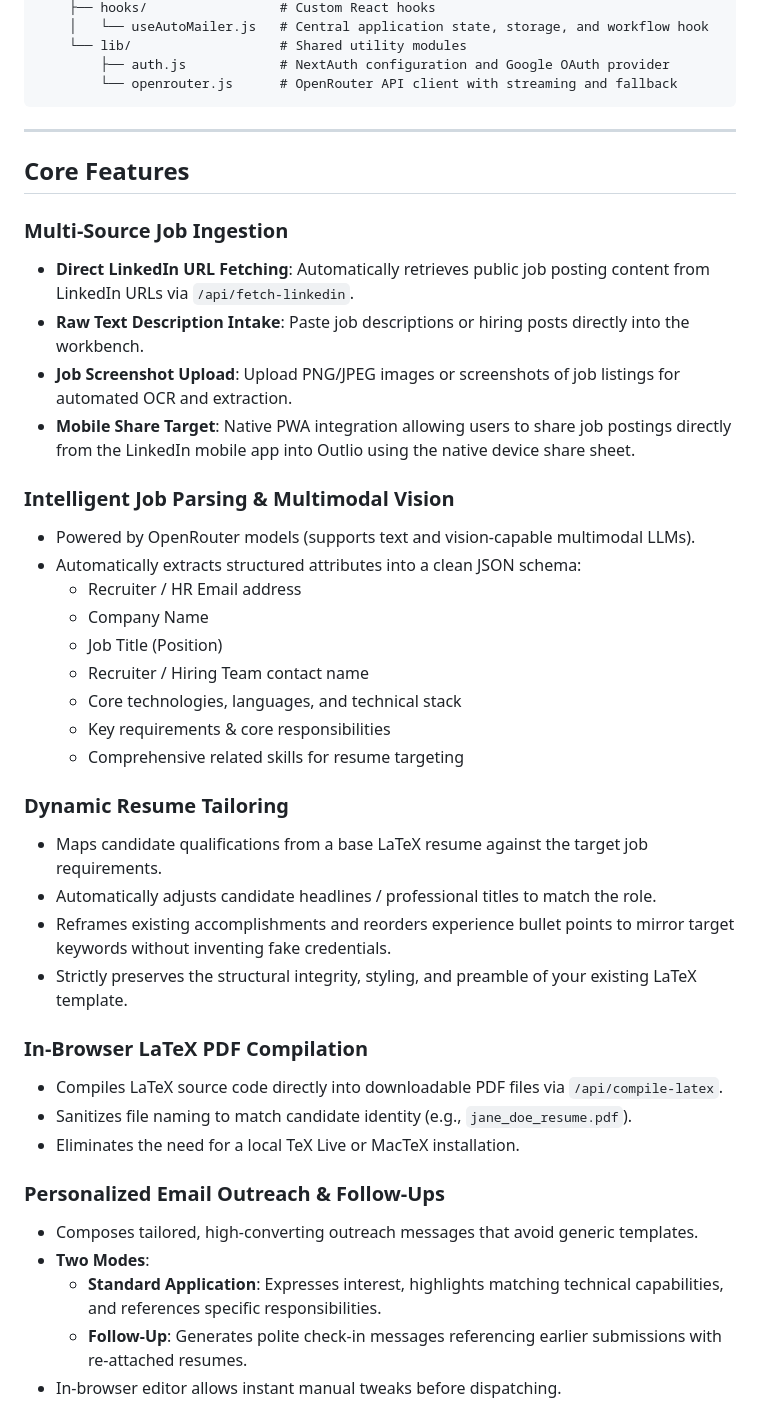
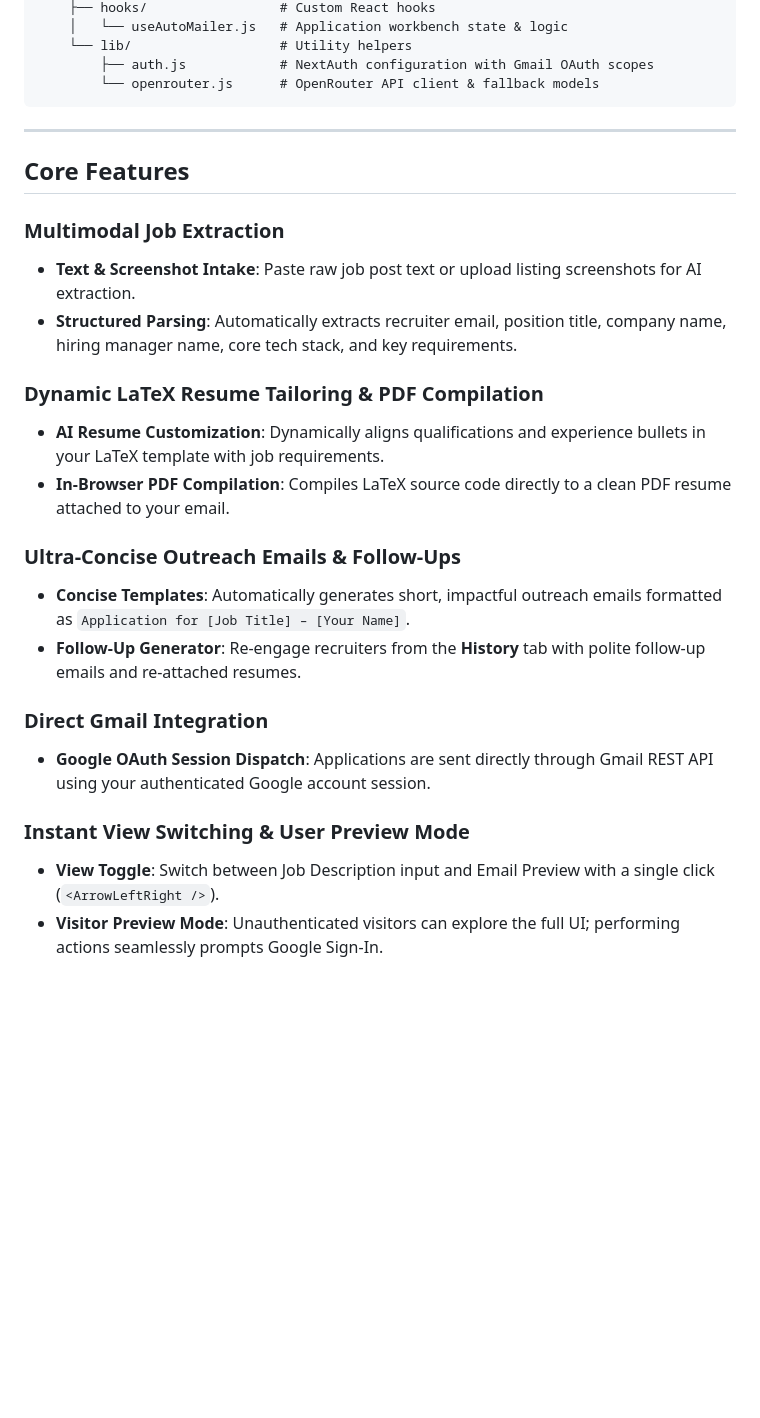
Before and after one commit to guesswhozayn/outlio, a Markdown page: README.md, the part around one of its changes. Drawn GitHub-style; blank space fills up the shorter version.

````diff
--- a/README.md
+++ b/README.md
@@ -77,46 +73,30 @@ outlio/
     ├── hooks/                 # Custom React hooks
-    │   └── useAutoMailer.js   # Central application state, storage, and workflow hook
-    └── lib/                   # Shared utility modules
-        ├── auth.js            # NextAuth configuration and Google OAuth provider
-        └── openrouter.js      # OpenRouter API client with streaming and fallback
+    │   └── useAutoMailer.js   # Application workbench state & logic
+    └── lib/                   # Utility helpers
+        ├── auth.js            # NextAuth configuration with Gmail OAuth scopes
+        └── openrouter.js      # OpenRouter API client & fallback models
 ```
 
 ---
 
 ## Core Features
 
-### Multi-Source Job Ingestion
-- **Direct LinkedIn URL Fetching**: Automatically retrieves public job posting content from LinkedIn URLs via `/api/fetch-linkedin`.
-- **Raw Text Description Intake**: Paste job descriptions or hiring posts directly into the workbench.
-- **Job Screenshot Upload**: Upload PNG/JPEG images or screenshots of job listings for automated OCR and extraction.
-- **Mobile Share Target**: Native PWA integration allowing users to share job postings directly from the LinkedIn mobile app into Outlio using the native device share sheet.
+### Multimodal Job Extraction
+- **Text & Screenshot Intake**: Paste raw job post text or upload listing screenshots for AI extraction.
+- **Structured Parsing**: Automatically extracts recruiter email, position title, company name, hiring manager name, core tech stack, and key requirements.
 
-### Intelligent Job Parsing & Multimodal Vision
-- Powered by OpenRouter models (supports text and vision-capable multimodal LLMs).
-- Automatically extracts structured attributes into a clean JSON schema:
-  - Recruiter / HR Email address
-  - Company Name
-  - Job Title (Position)
-  - Recruiter / Hiring Team contact name
-  - Core technologies, languages, and technical stack
-  - Key requirements & core responsibilities
-  - Comprehensive related skills for resume targeting
+### Dynamic LaTeX Resume Tailoring & PDF Compilation
+- **AI Resume Customization**: Dynamically aligns qualifications and experience bullets in your LaTeX template with job requirements.
+- **In-Browser PDF Compilation**: Compiles LaTeX source code directly to a clean PDF resume attached to your email.
 
-### Dynamic Resume Tailoring
-- Maps candidate qualifications from a base LaTeX resume against the target job requirements.
-- Automatically adjusts candidate headlines / professional titles to match the role.
-- Reframes existing accomplishments and reorders experience bullet points to mirror target keywords without inventing fake credentials.
-- Strictly preserves the structural integrity, styling, and preamble of your existing LaTeX template.
+### Ultra-Concise Outreach Emails & Follow-Ups
+- **Concise Templates**: Automatically generates short, impactful outreach emails formatted as `Application for [Job Title] – [Your Name]`.
+- **Follow-Up Generator**: Re-engage recruiters from the **History** tab with polite follow-up emails and re-attached resumes.
 
-### In-Browser LaTeX PDF Compilation
-- Compiles LaTeX source code directly into downloadable PDF files via `/api/compile-latex`.
-- Sanitizes file naming to match candidate identity (e.g., `jane_doe_resume.pdf`).
-- Eliminates the need for a local TeX Live or MacTeX installation.
+### Direct Gmail Integration
+- **Google OAuth Session Dispatch**: Applications are sent directly through Gmail REST API using your authenticated Google account session.
 
-### Personalized Email Outreach & Follow-Ups
-- Composes tailored, high-converting outreach messages that avoid generic templates.
-- **Two Modes**:
-  - **Standard Application**: Expresses interest, highlights matching technical capabilities, and references specific responsibilities.
-  - **Follow-Up**: Generates polite check-in messages referencing earlier submissions with re-attached resumes.
-- In-browser editor allows instant manual tweaks before dispatching.
+### Instant View Switching & User Preview Mode
+- **View Toggle**: Switch between Job Description input and Email Preview with a single click (`<ArrowLeftRight />`).
+- **Visitor Preview Mode**: Unauthenticated visitors can explore the full UI; performing actions seamlessly prompts Google Sign-In.
 
````
Also changed, not shown: other parts of README.md (+66 -108 lines).
